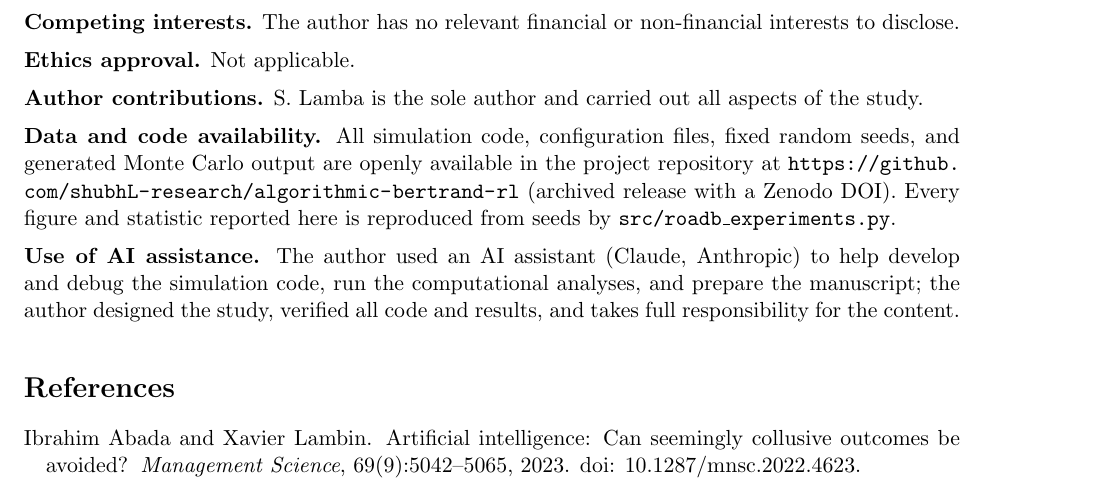
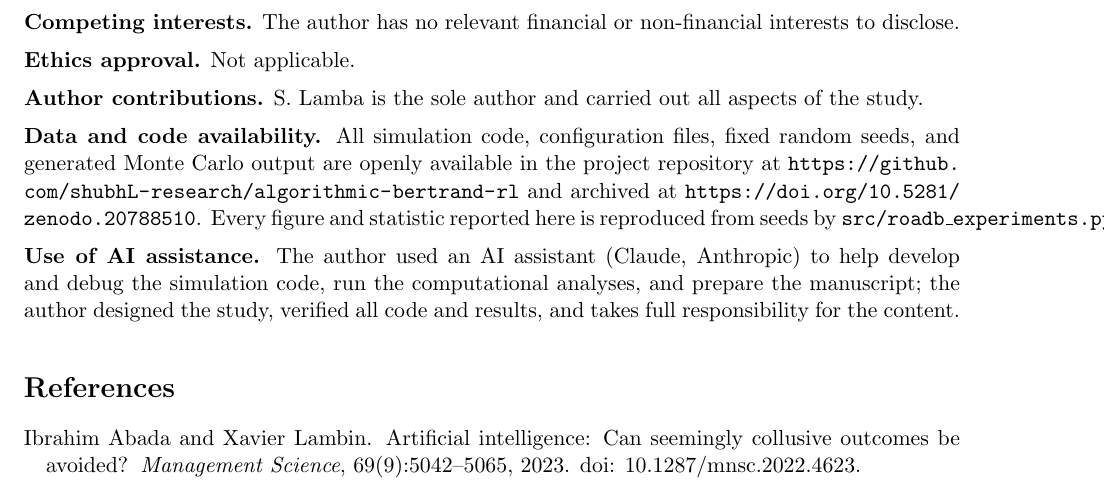
Before and after one commit to shubhL-research/algorithmic-bertrand-rl, a LaTeX paper (paper.tex): part of page 9 of 10, cut so that both start at the same text. Compiled offline with pdfLaTeX.

Commit message:
Add Zenodo DOI (10.5281/zenodo.20788510) to data availability
Co-Authored-By: Claude Opus 4.8 (1M context) <noreply@anthropic.com>

```diff
--- a/paper.tex
+++ b/paper.tex
@@ -364,8 +364,9 @@ weakened.
 
 \textbf{Data and code availability.} All simulation code, configuration files, fixed random seeds, and
 generated Monte Carlo output are openly available in the project repository at
-\url{https://github.com/shubhL-research/algorithmic-bertrand-rl} (archived release with a Zenodo DOI). Every
-figure and statistic reported here is reproduced from seeds by \texttt{src/roadb\_experiments.py}.
+\url{https://github.com/shubhL-research/algorithmic-bertrand-rl} and archived at
+\url{https://doi.org/10.5281/zenodo.20788510}. Every figure and statistic reported here is reproduced from
+seeds by \texttt{src/roadb\_experiments.py}.
 
 \textbf{Use of AI assistance.} The author used an AI assistant (Claude, Anthropic) to help develop and debug
 the simulation code, run the computational analyses, and prepare the manuscript; the author designed the
```
Also changed, not shown: paper.pdf.
